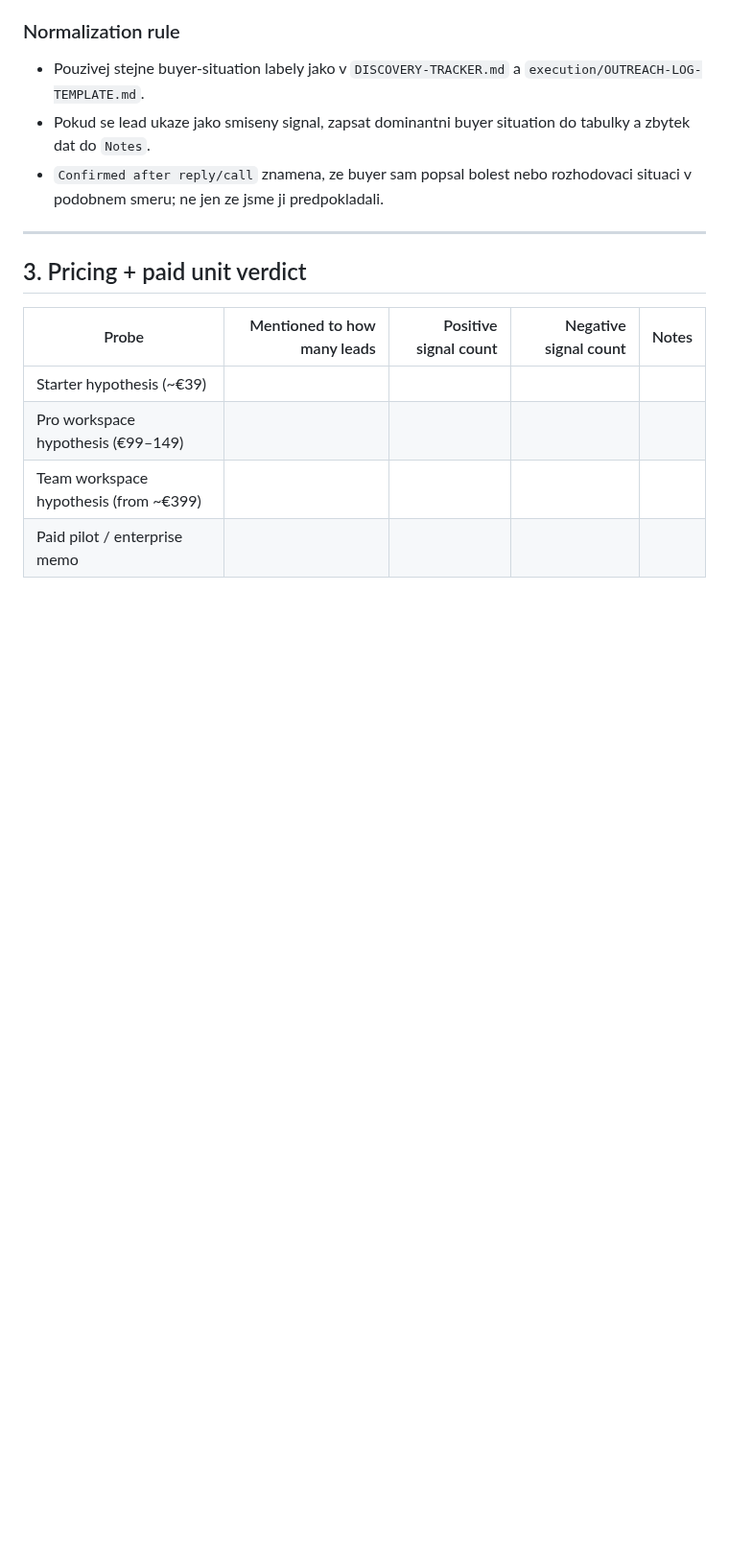
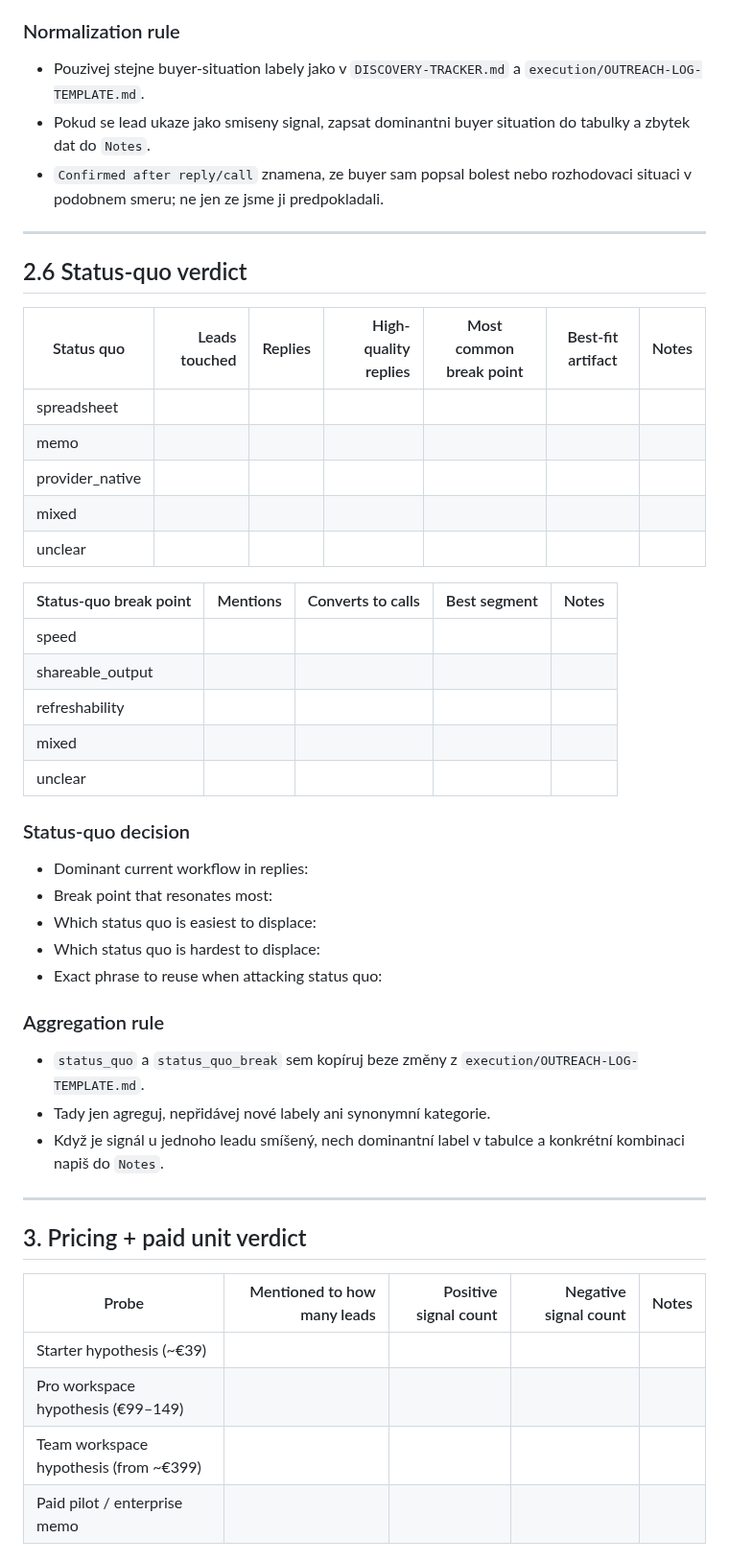
Before and after one commit to jarvislukash-wq/multi-llm-benchmark-dashboard, a Markdown page: execution/WAVE1-VALIDATION-VERDICT-TEMPLATE.md, the part around the change. Shown at 96% size. Rendered like a GitHub page; blank space fills up the shorter version.

Commit message:
Add status-quo block to validation verdict

```diff
--- a/execution/WAVE1-VALIDATION-VERDICT-TEMPLATE.md
+++ b/execution/WAVE1-VALIDATION-VERDICT-TEMPLATE.md
@@ -90,6 +90,38 @@ Používat po prvním mini-souboru signálů, typicky když už existuje aspoň:
 - Pouzivej stejne buyer-situation labely jako v `DISCOVERY-TRACKER.md` a `execution/OUTREACH-LOG-TEMPLATE.md`.
 - Pokud se lead ukaze jako smiseny signal, zapsat dominantni buyer situation do tabulky a zbytek dat do `Notes`.
 - `Confirmed after reply/call` znamena, ze buyer sam popsal bolest nebo rozhodovaci situaci v podobnem smeru; ne jen ze jsme ji predpokladali.
+
+---
+
+## 2.6 Status-quo verdict
+
+| Status quo | Leads touched | Replies | High-quality replies | Most common break point | Best-fit artifact | Notes |
+|---|---:|---:|---:|---|---|---|
+| spreadsheet |  |  |  |  |  |  |
+| memo |  |  |  |  |  |  |
+| provider_native |  |  |  |  |  |  |
+| mixed |  |  |  |  |  |  |
+| unclear |  |  |  |  |  |  |
+
+| Status-quo break point | Mentions | Converts to calls | Best segment | Notes |
+|---|---:|---:|---|---|
+| speed |  |  |  |  |
+| shareable_output |  |  |  |  |
+| refreshability |  |  |  |  |
+| mixed |  |  |  |  |
+| unclear |  |  |  |  |
+
+### Status-quo decision
+- Dominant current workflow in replies:
+- Break point that resonates most:
+- Which status quo is easiest to displace:
+- Which status quo is hardest to displace:
+- Exact phrase to reuse when attacking status quo:
+
+### Aggregation rule
+- `status_quo` a `status_quo_break` sem kopíruj beze změny z `execution/OUTREACH-LOG-TEMPLATE.md`.
+- Tady jen agreguj, nepřidávej nové labely ani synonymní kategorie.
+- Když je signál u jednoho leadu smíšený, nech dominantní label v tabulce a konkrétní kombinaci napiš do `Notes`.
 
 ---
 
```
